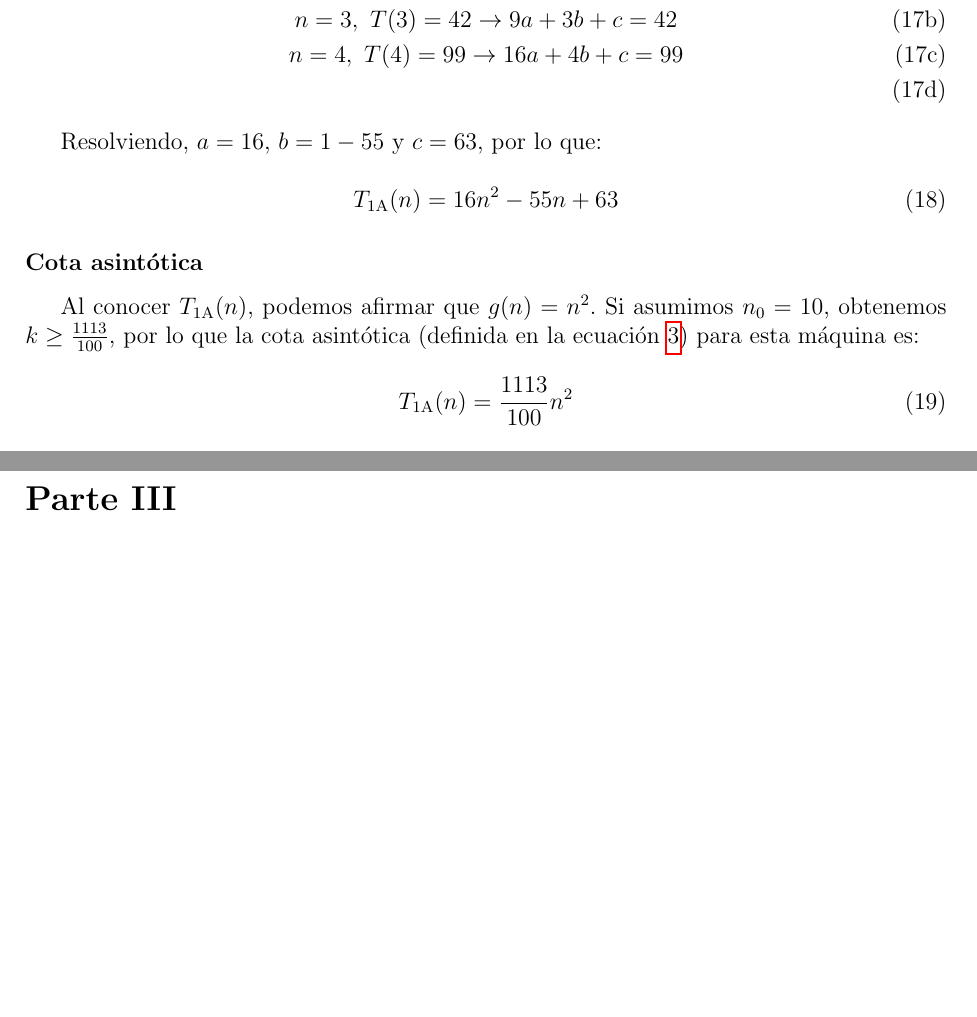
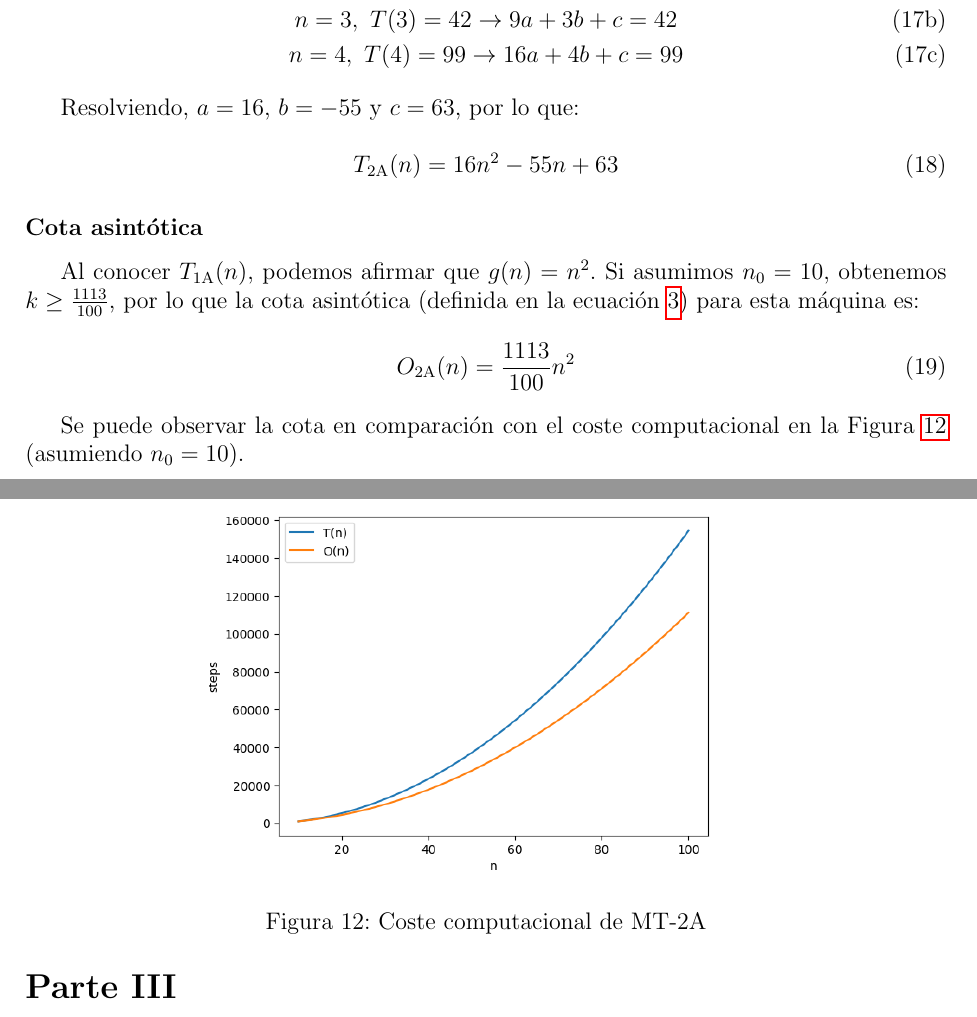
Before and after one commit to ldcas-uc3m/TAC-P1, a LaTeX document (report/report.tex, which reads report/parts/2.2-base2.tex): two parts of pages 19 and 20 of 20, joined at a grey line, cut so that both start at the same text, the shorter picture padded with empty space. Compiled offline with pdfLaTeX.

Commit message:
fixes pre-entrega

```diff
--- a/report/parts/2.2-base2.tex
+++ b/report/parts/2.2-base2.tex
@@ -94,20 +97,30 @@ Se obsrerva que las diferencias finitas primeras no son constantes y segundas so
 
 \begin{subequations}
     \begin{gather}
-        n = 2,\ T(5) = 17 \rightarrow 4a + 2b + c = 17\\
+        n = 2,\ T(5) = 17 \rightarrow 4a + 2b + c = 17 \\
         n = 3,\ T(3) = 42 \rightarrow 9a + 3b + c = 42 \\
-        n = 4,\ T(4) = 99 \rightarrow 16a + 4b + c = 99 \\
+        n = 4,\ T(4) = 99 \rightarrow 16a + 4b + c = 99
     \end{gather}
 \end{subequations}
 
-Resolviendo, $a=16$, $b=1-55$ y $c=63$, por lo que:
+Resolviendo, $a=16$, $b=-55$ y $c=63$, por lo que:
 
 \begin{equation}
-    T_{\mathrm{1A}}(n) = 16n^2-55n + 63
+    T_{\mathrm{2A}}(n) = 16n^2 - 55n + 63
 \end{equation}
 
 \subsubsection*{Cota asintótica}
 Al conocer $T_{\mathrm{1A}}(n)$, podemos afirmar que $g(n) = n^2$. Si asumimos $n_0 = 10$, obtenemos $k \geq \frac{1113}{100}$, por lo que la cota asintótica (definida en la ecuación \ref{eq:On}) para esta máquina es:
 \begin{equation}
-    T_{\mathrm{1A}}(n) = \frac{1113}{100} n^2
+    O_{\mathrm{2A}}(n) = \frac{1113}{100} n^2
 \end{equation}
+
+Se puede observar la cota en comparación con el coste computacional en la Figura \ref{fig:MT-2A_plot} (asumiendo $n_0 = 10$).
+
+% TODO: revisar, 0(n) < T(n)
+\begin{figure}[h]
+    \centering
+    \includegraphics[width=0.6\textwidth]{plot_MT-2A_complexity.png}
+    \caption{Coste computacional de MT-2A}
+    \label{fig:MT-2A_plot}
+\end{figure}
```
Also changed, not shown: report/parts/2.1-base1.tex (+2 -0 lines), README.md, report/img/plot_MT-2A_complexity.png (added), report/img/plot_MT-2A_results.png (added), report/img/plot_all_complexity.png, report/parts/2.2-base2.tex (5 more changed lines), 2 other files.
